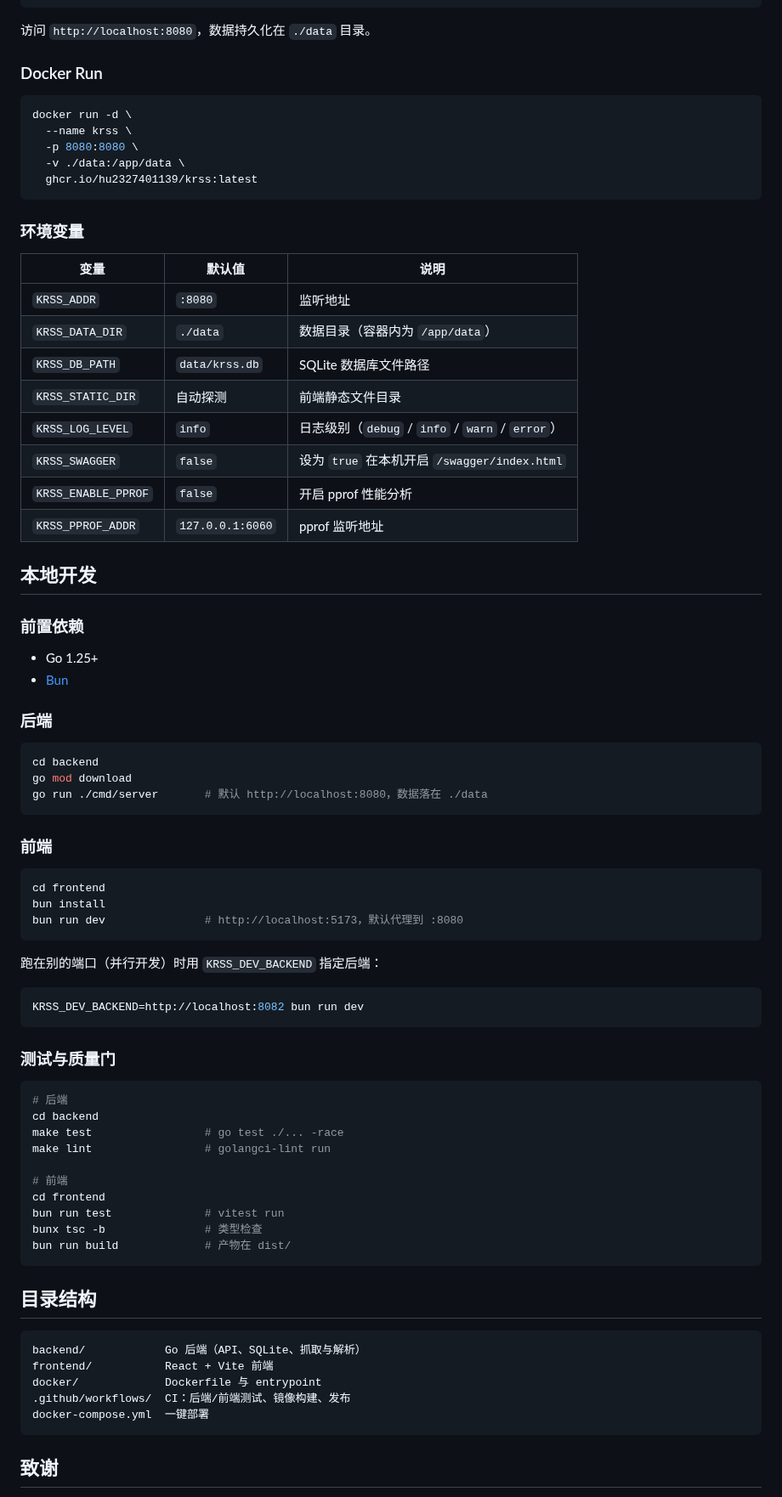
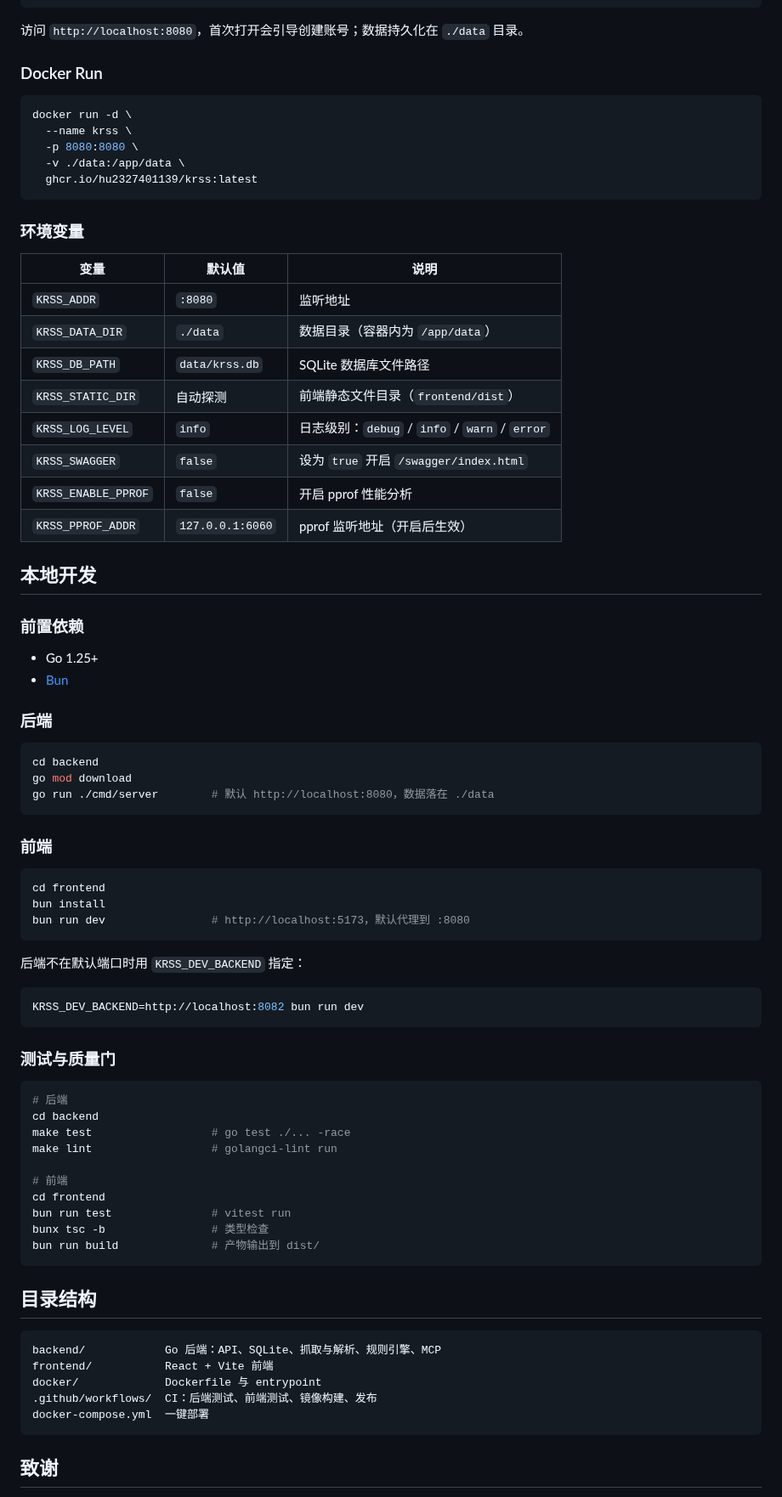
Before and after one commit to kue02/Krss, a Markdown page: README.md, the part around one of its changes. Shown at 85% size. Drawn GitHub-style.

````diff
--- a/README.md
+++ b/README.md
@@ -41,7 +70,7 @@ services:
     restart: always
 ```
 
-访问 `http://localhost:8080`，数据持久化在 `./data` 目录。
+访问 `http://localhost:8080`，首次打开会引导创建账号；数据持久化在 `./data` 目录。
 
 ### Docker Run
 
@@ -55,16 +84,16 @@ docker run -d \
 
 ### 环境变量
 
-| 变量                | 默认值        | 说明                                            |
-| ------------------- | ------------- | ----------------------------------------------- |
-| `KRSS_ADDR`         | `:8080`       | 监听地址                                        |
-| `KRSS_DATA_DIR`     | `./data`      | 数据目录（容器内为 `/app/data`）                |
-| `KRSS_DB_PATH`      | `data/krss.db`| SQLite 数据库文件路径                           |
-| `KRSS_STATIC_DIR`   | 自动探测      | 前端静态文件目录                                |
-| `KRSS_LOG_LEVEL`    | `info`        | 日志级别（`debug` / `info` / `warn` / `error`） |
-| `KRSS_SWAGGER`      | `false`       | 设为 `true` 在本机开启 `/swagger/index.html`    |
-| `KRSS_ENABLE_PPROF` | `false`       | 开启 pprof 性能分析                             |
-| `KRSS_PPROF_ADDR`   | `127.0.0.1:6060` | pprof 监听地址                               |
+| 变量                | 默认值           | 说明                                          |
+| ------------------- | ---------------- | --------------------------------------------- |
+| `KRSS_ADDR`         | `:8080`          | 监听地址                                      |
+| `KRSS_DATA_DIR`     | `./data`         | 数据目录（容器内为 `/app/data`）              |
+| `KRSS_DB_PATH`      | `data/krss.db`   | SQLite 数据库文件路径                         |
+| `KRSS_STATIC_DIR`   | 自动探测         | 前端静态文件目录（`frontend/dist`）           |
+| `KRSS_LOG_LEVEL`    | `info`           | 日志级别：`debug` / `info` / `warn` / `error` |
+| `KRSS_SWAGGER`      | `false`          | 设为 `true` 开启 `/swagger/index.html`        |
+| `KRSS_ENABLE_PPROF` | `false`          | 开启 pprof 性能分析                           |
+| `KRSS_PPROF_ADDR`   | `127.0.0.1:6060` | pprof 监听地址（开启后生效）                  |
 
 ## 本地开发
 
@@ -78,7 +107,7 @@ docker run -d \
 ```bash
 cd backend
 go mod download
-go run ./cmd/server       # 默认 http://localhost:8080，数据落在 ./data
+go run ./cmd/server        # 默认 http://localhost:8080，数据落在 ./data
 ```
 
 ### 前端
@@ -86,10 +115,10 @@ go run ./cmd/server       # 默认 http://localhost:8080，数据落在 ./data
 ```bash
 cd frontend
 bun install
-bun run dev               # http://localhost:5173，默认代理到 :8080
+bun run dev                # http://localhost:5173，默认代理到 :8080
 ```
 
-跑在别的端口（并行开发）时用 `KRSS_DEV_BACKEND` 指定后端：
+后端不在默认端口时用 `KRSS_DEV_BACKEND` 指定：
 
 ```bash
 KRSS_DEV_BACKEND=http://localhost:8082 bun run dev
@@ -100,23 +129,23 @@ KRSS_DEV_BACKEND=http://localhost:8082 bun run dev
 ```bash
 # 后端
 cd backend
-make test                 # go test ./... -race
-make lint                 # golangci-lint run
+make test                  # go test ./... -race
+make lint                  # golangci-lint run
 
 # 前端
 cd frontend
-bun run test              # vitest run
-bunx tsc -b               # 类型检查
-bun run build             # 产物在 dist/
+bun run test               # vitest run
+bunx tsc -b                # 类型检查
+bun run build              # 产物输出到 dist/
 ```
 
 ## 目录结构
 
 ```
-backend/            Go 后端（API、SQLite、抓取与解析）
+backend/            Go 后端：API、SQLite、抓取与解析、规则引擎、MCP
 frontend/           React + Vite 前端
 docker/             Dockerfile 与 entrypoint
-.github/workflows/  CI：后端/前端测试、镜像构建、发布
+.github/workflows/  CI：后端测试、前端测试、镜像构建、发布
 docker-compose.yml  一键部署
 ```
 
````
Also changed, not shown: other parts of README.md (+40 -13 lines), docs/images/screenshot.png (added).
